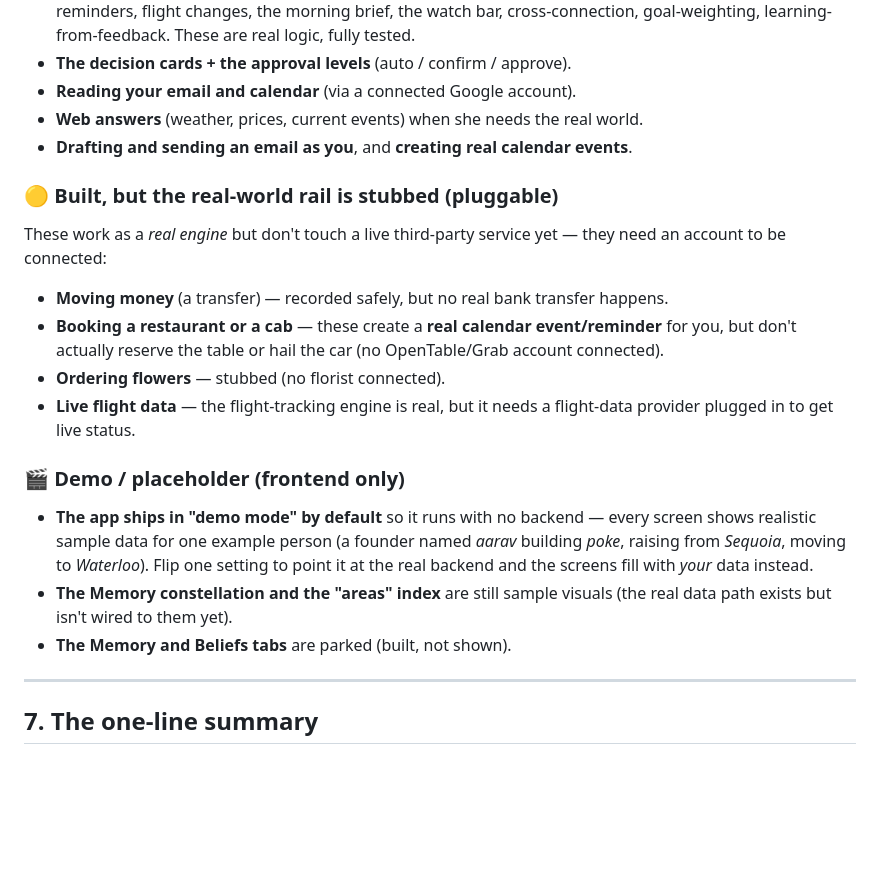
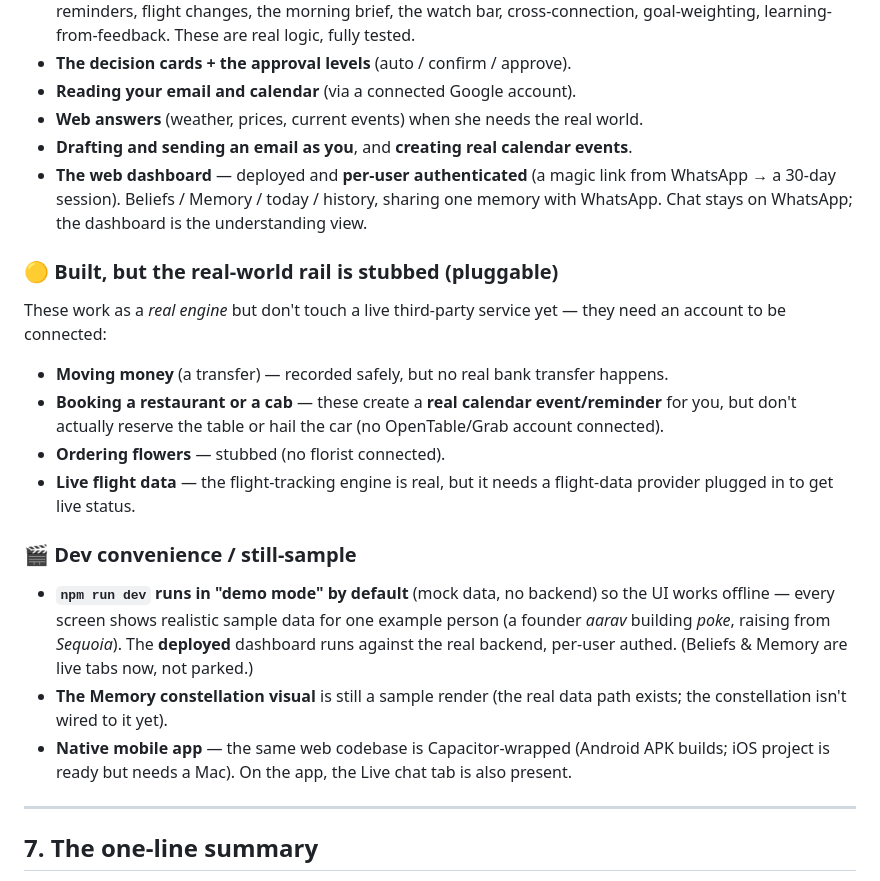
Before and after one commit to Stinson-83/Donna, a Markdown page: README.md, the part around one of its changes. Drawn GitHub-style; blank space fills up the shorter version.

```diff
--- a/README.md
+++ b/README.md
@@ -139,6 +170,7 @@ Honesty matters here. The **thinking engine is real**; some of the **real-world
 - **Reading your email and calendar** (via a connected Google account).
 - **Web answers** (weather, prices, current events) when she needs the real world.
 - **Drafting and sending an email as you**, and **creating real calendar events**.
+- **The web dashboard** — deployed and **per-user authenticated** (a magic link from WhatsApp → a 30-day session). Beliefs / Memory / today / history, sharing one memory with WhatsApp. Chat stays on WhatsApp; the dashboard is the understanding view.
 
 ### 🟡 Built, but the real-world rail is stubbed (pluggable)
 These work as a *real engine* but don't touch a live third-party service yet — they need an account to be connected:
@@ -147,10 +179,10 @@ These work as a *real engine* but don't touch a live third-party service yet —
 - **Ordering flowers** — stubbed (no florist connected).
 - **Live flight data** — the flight-tracking engine is real, but it needs a flight-data provider plugged in to get live status.
 
-### 🎬 Demo / placeholder (frontend only)
-- **The app ships in "demo mode" by default** so it runs with no backend — every screen shows realistic sample data for one example person (a founder named *aarav* building *poke*, raising from *Sequoia*, moving to *Waterloo*). Flip one setting to point it at the real backend and the screens fill with *your* data instead.
-- **The Memory constellation and the "areas" index** are still sample visuals (the real data path exists but isn't wired to them yet).
-- **The Memory and Beliefs tabs** are parked (built, not shown).
+### 🎬 Dev convenience / still-sample
+- **`npm run dev` runs in "demo mode" by default** (mock data, no backend) so the UI works offline — every screen shows realistic sample data for one example person (a founder *aarav* building *poke*, raising from *Sequoia*). The **deployed** dashboard runs against the real backend, per-user authed. (Beliefs & Memory are live tabs now, not parked.)
+- **The Memory constellation visual** is still a sample render (the real data path exists; the constellation isn't wired to it yet).
+- **Native mobile app** — the same web codebase is Capacitor-wrapped (Android APK builds; iOS project is ready but needs a Mac). On the app, the Live chat tab is also present.
 
 ---
 
```
Also changed, not shown: other parts of README.md (+31 -0 lines), README_TECHNICAL.md (+16 -11 lines), docs/README.md (added, +69 -0 lines).
